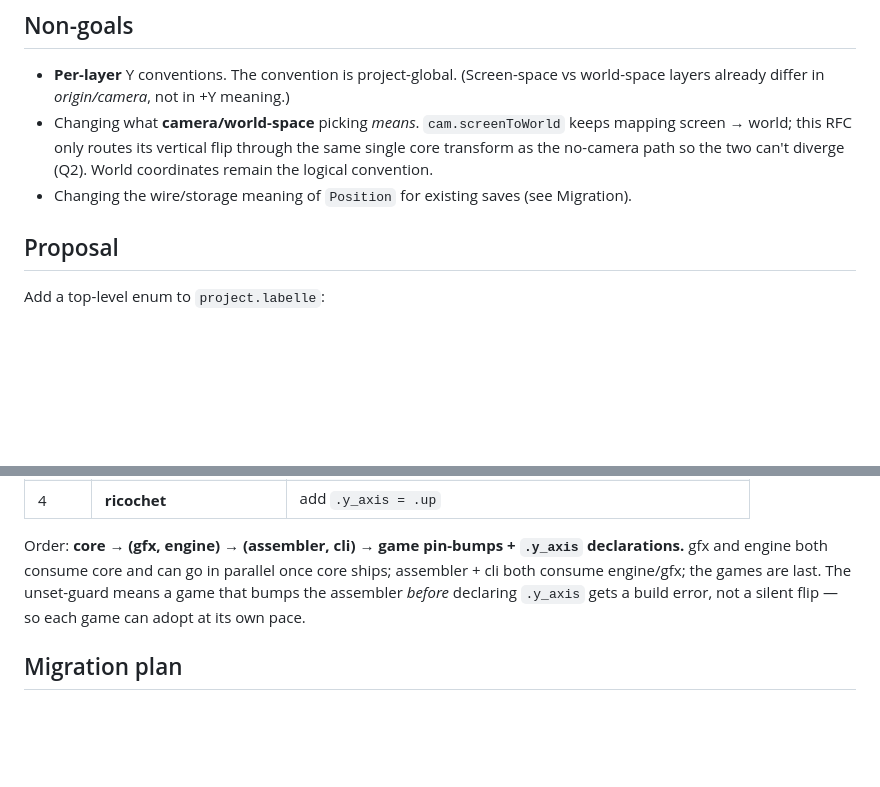
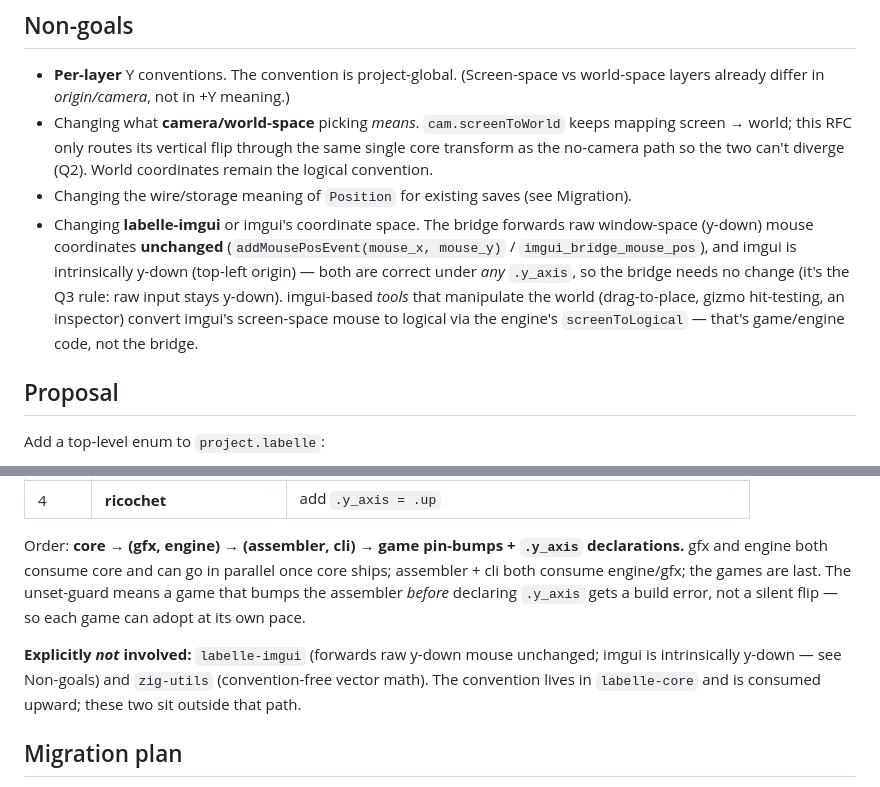
Before and after one commit to labelle-toolkit/labelle-engine, a Markdown page: RFC-Y-AXIS-CONVENTION.md, 2 parts joined by grey strips. GitHub-like rendering; blank space fills up the shorter version.

Commit message:
rfc(y-axis): clarify labelle-imgui (and zig-utils) are not involved
The imgui bridge forwards raw y-down window mouse unchanged and imgui is
intrinsically y-down, so it's convention-agnostic; logical conversion for
imgui-based world tools lives in the engine (screenToLogical). Documented as a
Non-goal + an 'explicitly not involved' note in the Repos section.

```diff
--- a/RFC-Y-AXIS-CONVENTION.md
+++ b/RFC-Y-AXIS-CONVENTION.md
@@ -69,6 +69,14 @@ matches how it authors content.
   (Q2). World coordinates remain the logical convention.
 - Changing the wire/storage meaning of `Position` for existing saves (see
   Migration).
+- Changing **labelle-imgui** or imgui's coordinate space. The bridge forwards
+  raw window-space (y-down) mouse coordinates **unchanged**
+  (`addMousePosEvent(mouse_x, mouse_y)` / `imgui_bridge_mouse_pos`), and imgui
+  is intrinsically y-down (top-left origin) — both are correct under *any*
+  `.y_axis`, so the bridge needs no change (it's the Q3 rule: raw input stays
+  y-down). imgui-based *tools* that manipulate the world (drag-to-place, gizmo
+  hit-testing, an inspector) convert imgui's screen-space mouse to logical via
+  the engine's `screenToLogical` — that's game/engine code, not the bridge.
 
 ## Proposal
 
@@ -181,6 +189,11 @@ core ships; assembler + cli both consume engine/gfx; the games are last. The
 unset-guard means a game that bumps the assembler *before* declaring `.y_axis`
 gets a build error, not a silent flip — so each game can adopt at its own pace.
 
+**Explicitly *not* involved:** `labelle-imgui` (forwards raw y-down mouse
+unchanged; imgui is intrinsically y-down — see Non-goals) and `zig-utils`
+(convention-free vector math). The convention lives in `labelle-core` and is
+consumed upward; these two sit outside that path.
+
 ## Migration plan
 
 Defaulting to `.down` is a **breaking change for every existing game**: a
```
